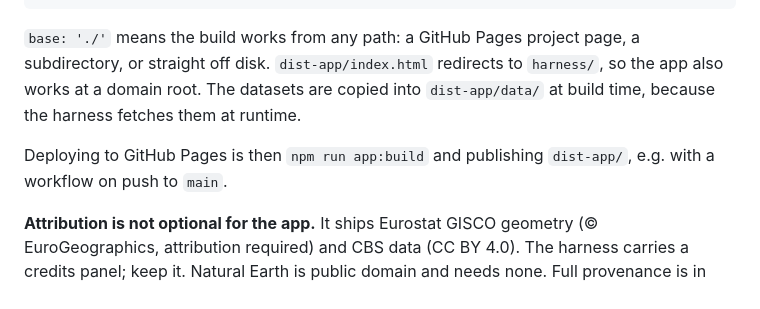
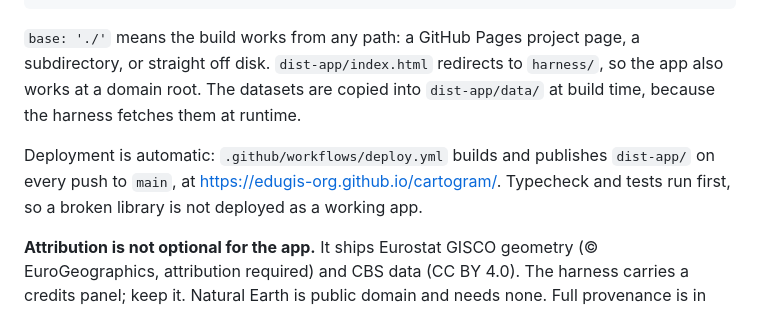
Before and after one commit to edugis-org/cartogram, a Markdown page: docs/PUBLISHING.md, the part around the change. GitHub-like rendering.

Commit message:
docs: link the live harness
Co-Authored-By: Claude Opus 5 <noreply@anthropic.com>

```diff
--- a/docs/PUBLISHING.md
+++ b/docs/PUBLISHING.md
@@ -52,8 +52,9 @@ subdirectory, or straight off disk. `dist-app/index.html` redirects to `harness/
 app also works at a domain root. The datasets are copied into `dist-app/data/` at build
 time, because the harness fetches them at runtime.
 
-Deploying to GitHub Pages is then `npm run app:build` and publishing `dist-app/`, e.g. with
-a workflow on push to `main`.
+Deployment is automatic: `.github/workflows/deploy.yml` builds and publishes `dist-app/`
+on every push to `main`, at <https://edugis-org.github.io/cartogram/>. Typecheck and tests
+run first, so a broken library is not deployed as a working app.
 
 **Attribution is not optional for the app.** It ships Eurostat GISCO geometry
 (© EuroGeographics, attribution required) and CBS data (CC BY 4.0). The harness carries a
```
Also changed, not shown: README.md (+2 -0 lines).
